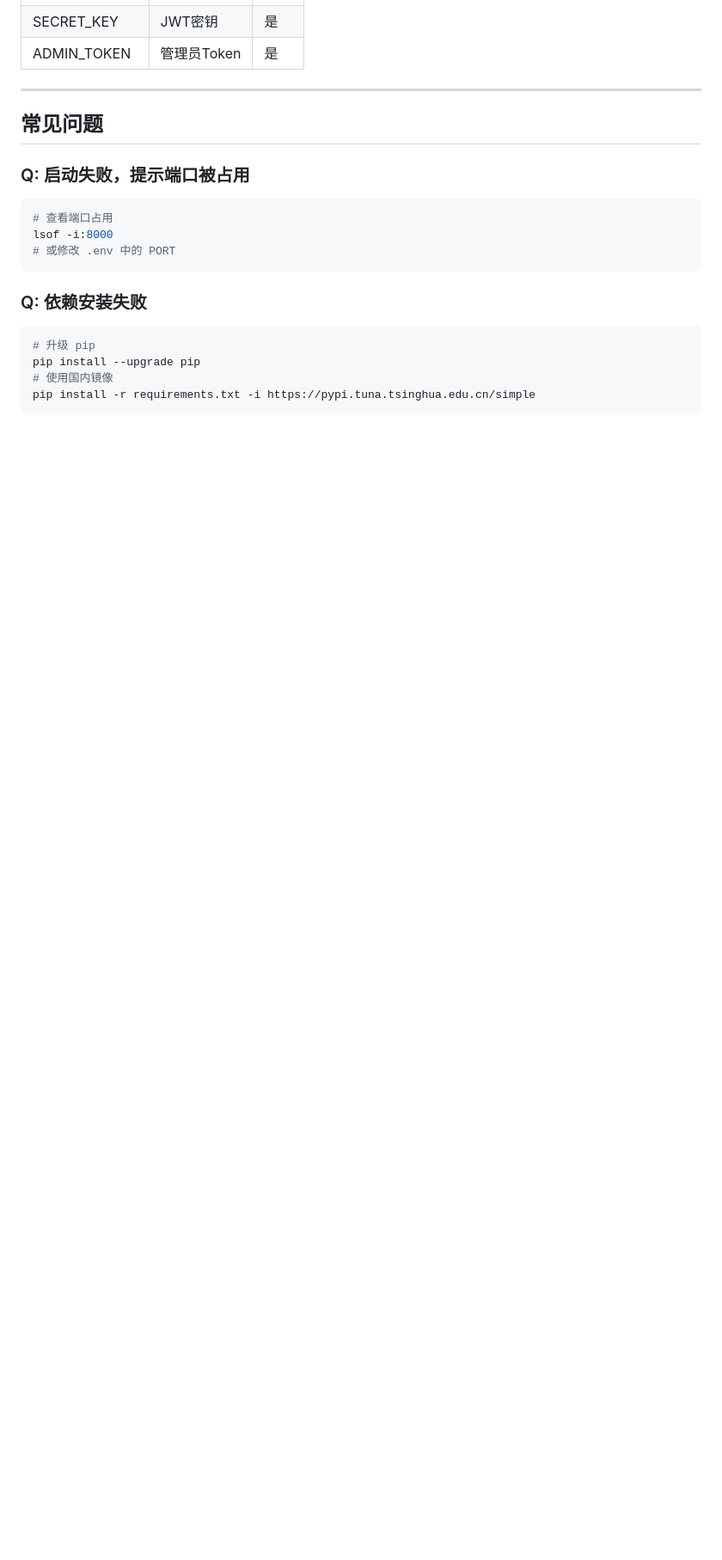
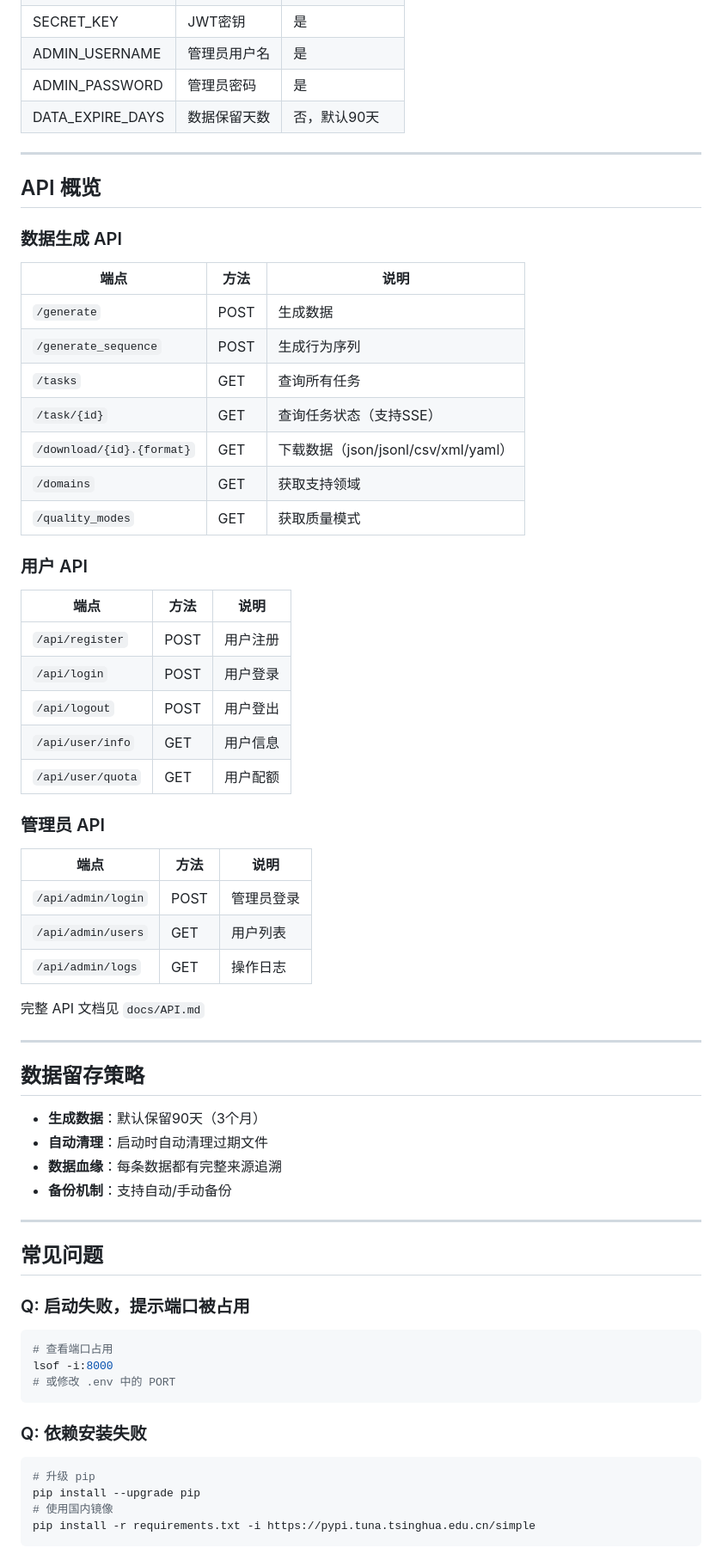
Before and after one commit to Xing-Heyu/puredata, a Markdown page: platform/README.md, the part around one of its changes. Shown at 86% size. Rendered like a GitHub page; blank space fills up the shorter version.

```diff
--- a/platform/README.md
+++ b/platform/README.md
@@ -161,5 +218,52 @@ platform/
 | SECRET_KEY | JWT密钥 | 是 |
-| ADMIN_TOKEN | 管理员Token | 是 |
+| ADMIN_USERNAME | 管理员用户名 | 是 |
+| ADMIN_PASSWORD | 管理员密码 | 是 |
+| DATA_EXPIRE_DAYS | 数据保留天数 | 否，默认90天 |
+
+---
+
+## API 概览
+
+### 数据生成 API
+
+| 端点 | 方法 | 说明 |
+|------|------|------|
+| `/generate` | POST | 生成数据 |
+| `/generate_sequence` | POST | 生成行为序列 |
+| `/tasks` | GET | 查询所有任务 |
+| `/task/{id}` | GET | 查询任务状态（支持SSE） |
+| `/download/{id}.{format}` | GET | 下载数据（json/jsonl/csv/xml/yaml） |
+| `/domains` | GET | 获取支持领域 |
+| `/quality_modes` | GET | 获取质量模式 |
+
+### 用户 API
+
+| 端点 | 方法 | 说明 |
+|------|------|------|
+| `/api/register` | POST | 用户注册 |
+| `/api/login` | POST | 用户登录 |
+| `/api/logout` | POST | 用户登出 |
+| `/api/user/info` | GET | 用户信息 |
+| `/api/user/quota` | GET | 用户配额 |
+
+### 管理员 API
+
+| 端点 | 方法 | 说明 |
+|------|------|------|
+| `/api/admin/login` | POST | 管理员登录 |
+| `/api/admin/users` | GET | 用户列表 |
+| `/api/admin/logs` | GET | 操作日志 |
+
+完整 API 文档见 `docs/API.md`
+
+---
+
+## 数据留存策略
+
+- **生成数据**：默认保留90天（3个月）
+- **自动清理**：启动时自动清理过期文件
+- **数据血缘**：每条数据都有完整来源追溯
+- **备份机制**：支持自动/手动备份
 
 ---
 
```
Also changed, not shown: other parts of platform/README.md (+109 -54 lines).
